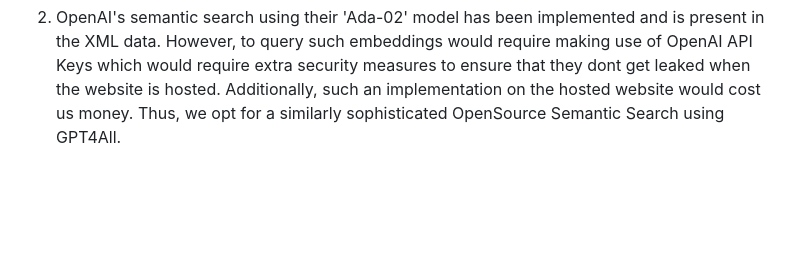
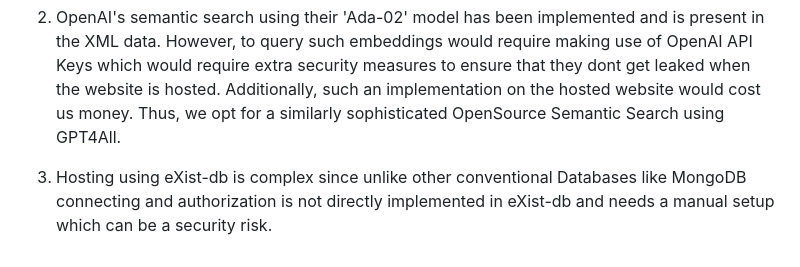
Before and after one commit to makflakes/Recommender-System-for-QA-regarding-Islam, a Markdown page: README.md, the part around the change. GitHub-like rendering; blank space fills up the shorter version.

```diff
--- a/README.md
+++ b/README.md
@@ -107,3 +107,5 @@ This implementation makes use of GPT4All's semantic vector representations which
 1. Statistics computed using XPath for theologian and book references were collected by us. However, we still need to work on how and where to best display such stats on the wesbite.
 
 2. OpenAI's semantic search using their 'Ada-02' model has been implemented and is present in the XML data. However, to query such embeddings would require making use of OpenAI API Keys which would require extra security measures to ensure that they dont get leaked when the website is hosted. Additionally, such an implementation on the hosted website would cost us money. Thus, we opt for a similarly sophisticated OpenSource Semantic Search using GPT4All.
+
+3. Hosting using eXist-db is complex since unlike other conventional Databases like MongoDB connecting and authorization is not directly implemented in eXist-db and needs a manual setup which can be a security risk.
```
